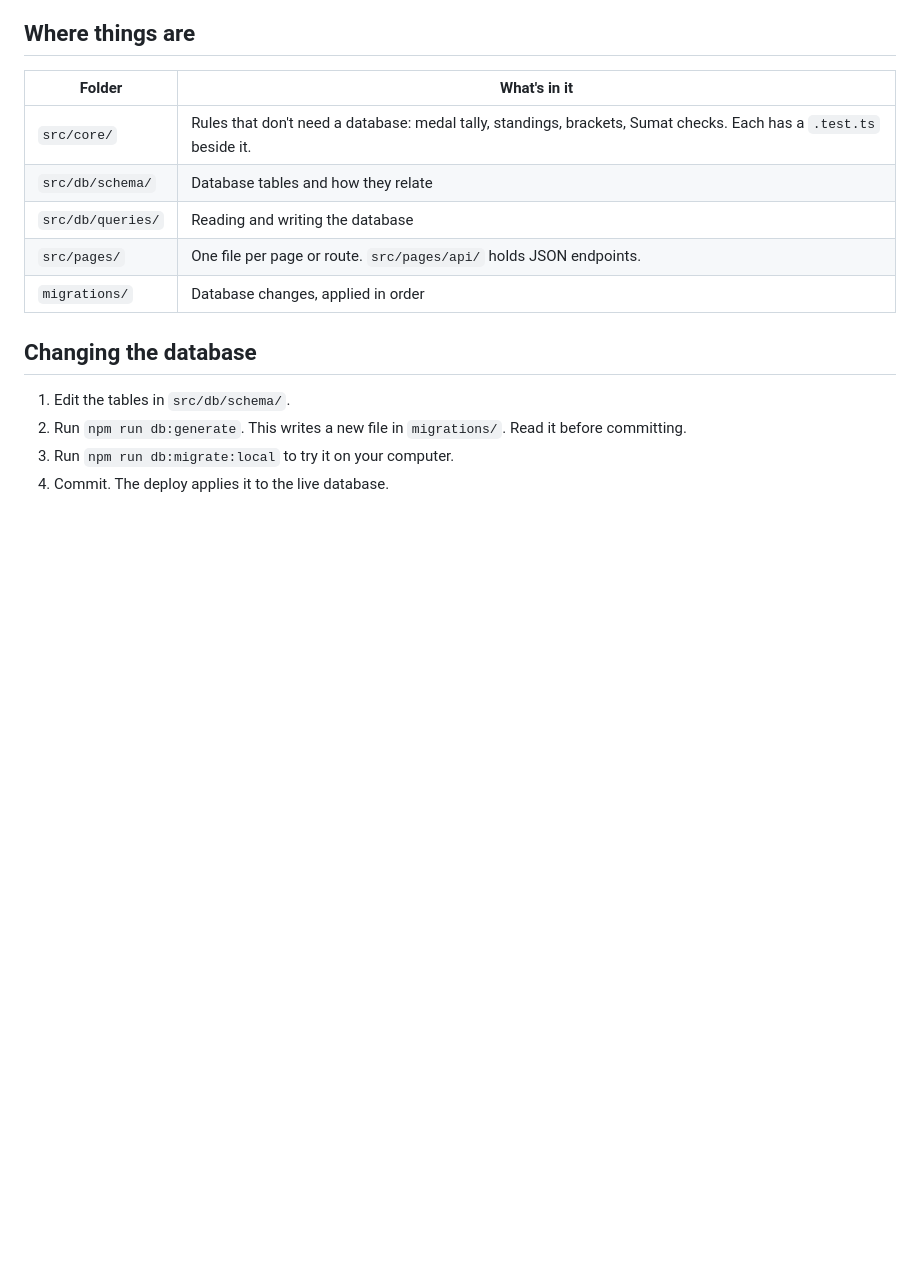
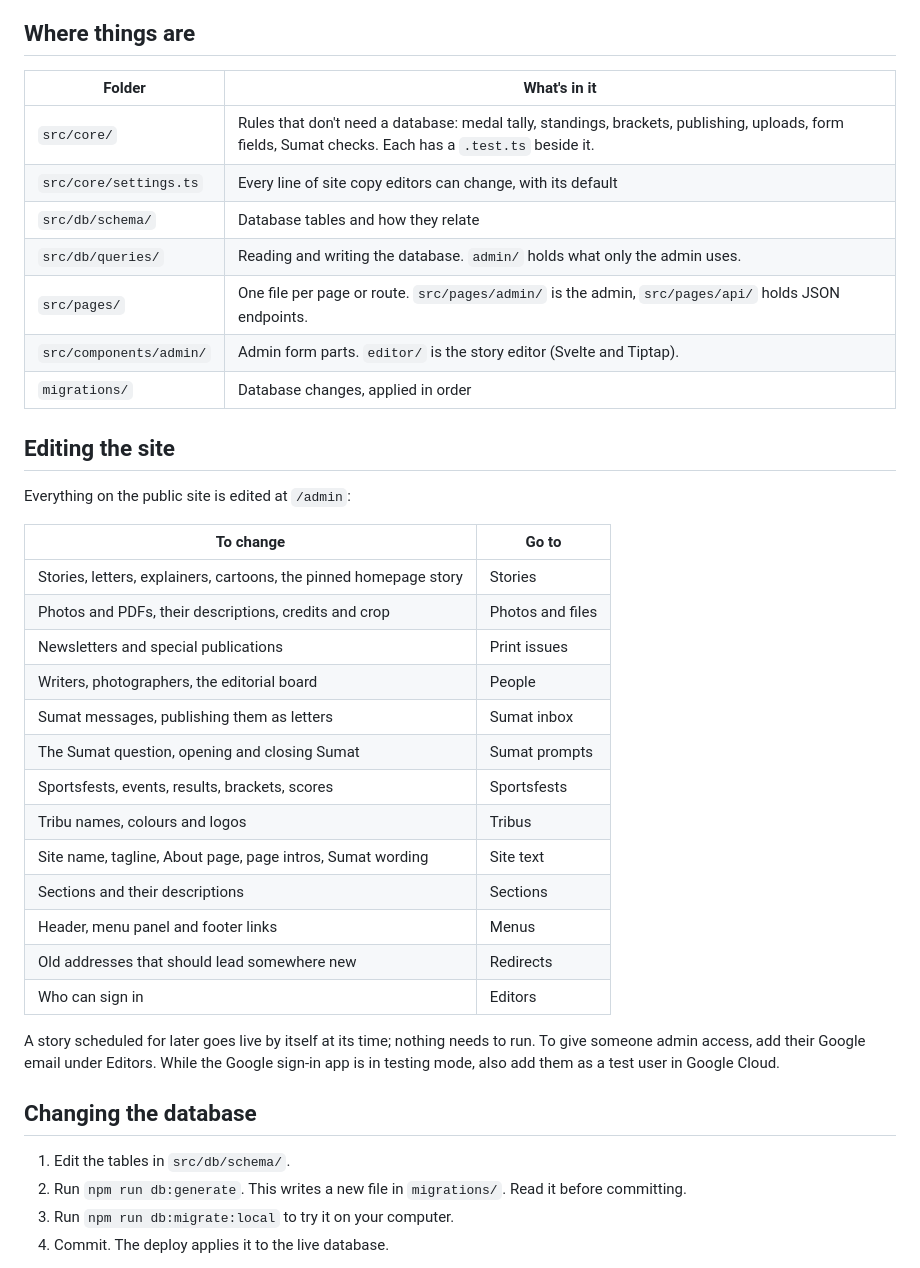
Before and after one commit to kokoab/an-lantawan, a Markdown page: README.md, the part around the change. GitHub-like rendering; blank space fills up the shorter version.

Commit message:
Document the admin and where each part of the site is edited

```diff
--- a/README.md
+++ b/README.md
@@ -29,11 +29,35 @@ GitHub runs the same checks on every push.
 
 | Folder | What's in it |
 |---|---|
-| `src/core/` | Rules that don't need a database: medal tally, standings, brackets, Sumat checks. Each has a `.test.ts` beside it. |
+| `src/core/` | Rules that don't need a database: medal tally, standings, brackets, publishing, uploads, form fields, Sumat checks. Each has a `.test.ts` beside it. |
+| `src/core/settings.ts` | Every line of site copy editors can change, with its default |
 | `src/db/schema/` | Database tables and how they relate |
-| `src/db/queries/` | Reading and writing the database |
-| `src/pages/` | One file per page or route. `src/pages/api/` holds JSON endpoints. |
+| `src/db/queries/` | Reading and writing the database. `admin/` holds what only the admin uses. |
+| `src/pages/` | One file per page or route. `src/pages/admin/` is the admin, `src/pages/api/` holds JSON endpoints. |
+| `src/components/admin/` | Admin form parts. `editor/` is the story editor (Svelte and Tiptap). |
 | `migrations/` | Database changes, applied in order |
+
+## Editing the site
+
+Everything on the public site is edited at `/admin`:
+
+| To change | Go to |
+|---|---|
+| Stories, letters, explainers, cartoons, the pinned homepage story | Stories |
+| Photos and PDFs, their descriptions, credits and crop | Photos and files |
+| Newsletters and special publications | Print issues |
+| Writers, photographers, the editorial board | People |
+| Sumat messages, publishing them as letters | Sumat inbox |
+| The Sumat question, opening and closing Sumat | Sumat prompts |
+| Sportsfests, events, results, brackets, scores | Sportsfests |
+| Tribu names, colours and logos | Tribus |
+| Site name, tagline, About page, page intros, Sumat wording | Site text |
+| Sections and their descriptions | Sections |
+| Header, menu panel and footer links | Menus |
+| Old addresses that should lead somewhere new | Redirects |
+| Who can sign in | Editors |
+
+A story scheduled for later goes live by itself at its time; nothing needs to run. To give someone admin access, add their Google email under Editors. While the Google sign-in app is in testing mode, also add them as a test user in Google Cloud.
 
 ## Changing the database
 
```
Also changed, not shown: CLAUDE.md (+4 -2 lines).
